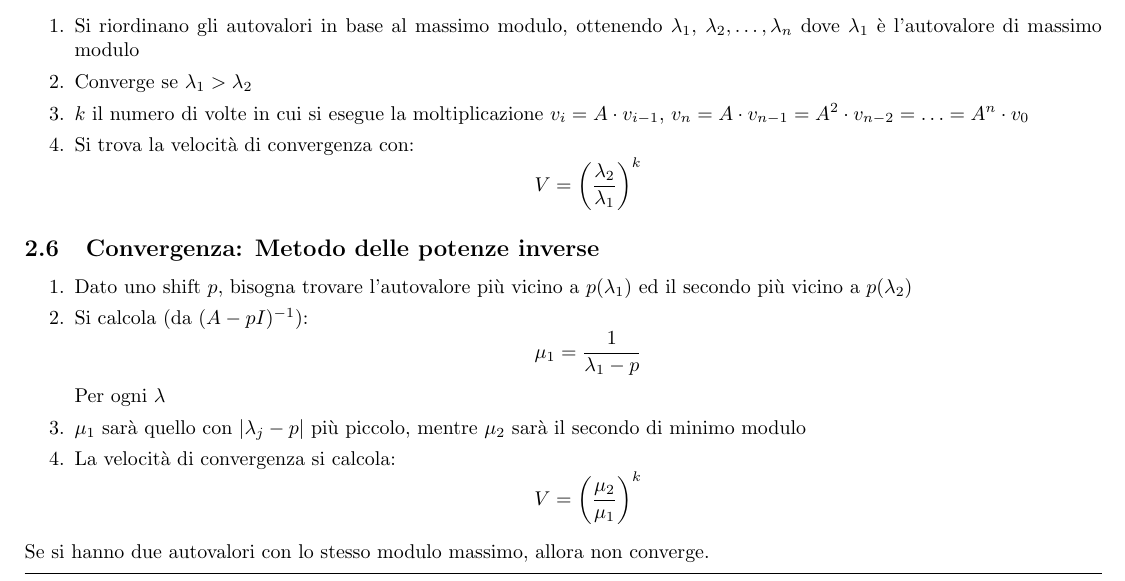
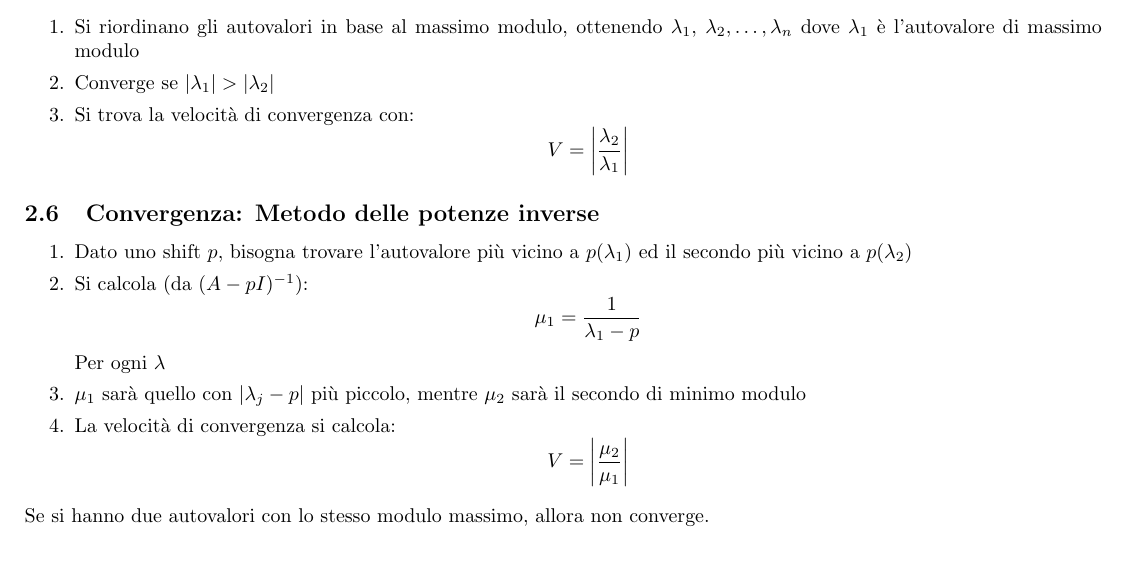
Before and after one commit to GekkeijuITA/ALAN, a LaTeX document (Formulari/SecondaParte.tex): part of page 6 of 9, cut so that both start at the same text, the shorter picture padded with empty space. Compiled offline with pdfLaTeX.

Commit message:
Correzioni

```diff
--- a/Formulari/SecondaParte.tex
+++ b/Formulari/SecondaParte.tex
@@ -198,10 +198,9 @@ Si scrive la matrice come $(A|I)$ dove $I$ è la matrice identità della stessa
 Converge all'autovalore di massimo modulo
 \begin{enumerate}
     \item Si riordinano gli autovalori in base al massimo modulo, ottenendo $\lambda_{1}$, $\lambda_{2}, \ldots, \lambda_{n}$ dove $\lambda_{1}$ è l'autovalore di massimo modulo
-    \item Converge se $\lambda_{1}>\lambda_{2}$
-    \item $k$ il numero di volte in cui si esegue la moltiplicazione $v_{i} = A\cdot v_{i-1}$, $v_{n}=A\cdot v_{n-1}=A^{2}\cdot v_{n-2} = \ldots = A^{n}\cdot v_{0}$
+    \item Converge se $\lvert\lambda_{1}\rvert>\lvert\lambda_{2}\rvert$
     \item Si trova la velocità di convergenza con: \begin{equation*}
-        V=\left(\frac{\lambda_{2}}{\lambda_{1}}\right)^{k}
+        V=\left\lvert\frac{\lambda_{2}}{\lambda_{1}}\right\rvert
     \end{equation*}
 \end{enumerate}
 \subsection{Convergenza: Metodo delle potenze inverse}
@@ -213,7 +212,7 @@ Converge all'autovalore di massimo modulo
     Per ogni $\lambda$
     \item $\mu_{1}$ sarà quello con $\lvert\lambda_{j}-p\rvert$ più piccolo, mentre $\mu_{2}$ sarà il secondo di minimo modulo
     \item La velocità di convergenza si calcola: \begin{equation*}
-        V = \left(\frac{\mu_{2}}{\mu_{1}}\right)^{k}
+        V = \left\lvert\frac{\mu_{2}}{\mu_{1}}\right\rvert
     \end{equation*}
 \end{enumerate}
 Se si hanno due autovalori con lo stesso modulo massimo, allora non converge.
```
Also changed, not shown: Formulari/SecondaParte.pdf.
